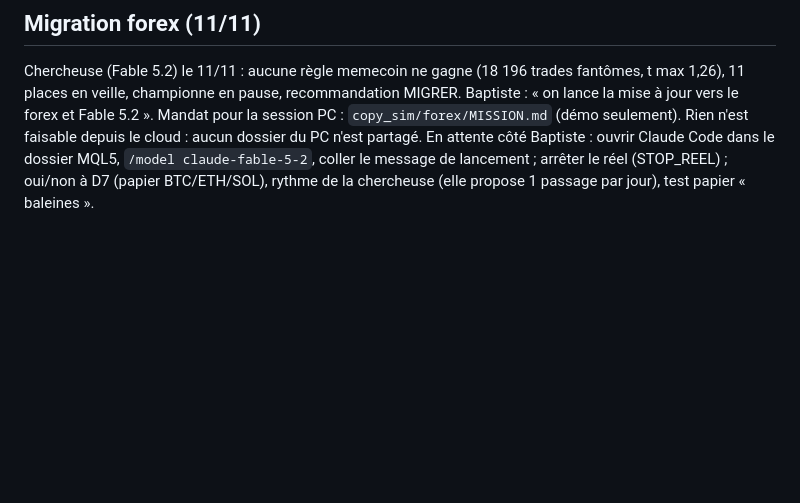
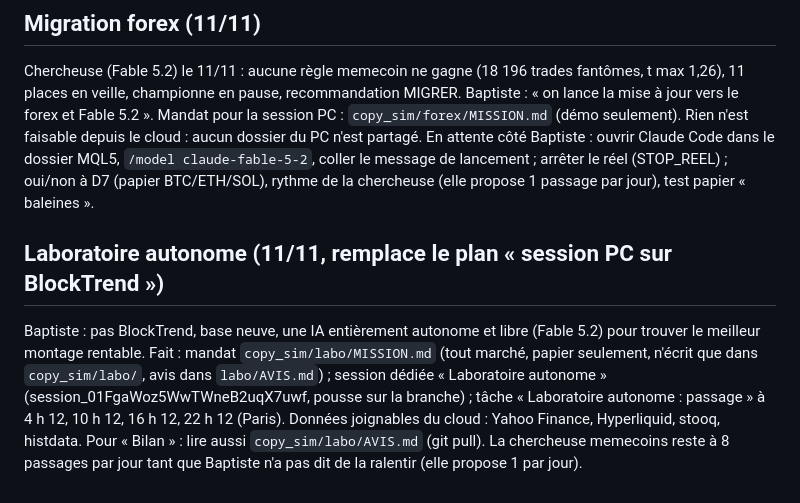
Before and after one commit to liitlec/Copybot-Crypto, a Markdown page: copy_sim/memes/REPRISE.md, the part around the change. GitHub-like rendering; blank space fills up the shorter version.

Commit message:
memes: note the autonomous lab in the follow-up summary
Co-Authored-By: Claude Fable 5.2 <noreply@anthropic.com>
Claude-Session: https://claude.ai/code/session_01FgaWowACtTanNLuVq7DJkj

```diff
--- a/copy_sim/memes/REPRISE.md
+++ b/copy_sim/memes/REPRISE.md
@@ -110,3 +110,12 @@ Mandat pour la session PC : `copy_sim/forex/MISSION.md` (démo seulement). Rien
 dossier du PC n'est partagé. En attente côté Baptiste : ouvrir Claude Code dans le dossier MQL5, `/model
 claude-fable-5-2`, coller le message de lancement ; arrêter le réel (STOP_REEL) ; oui/non à D7 (papier BTC/ETH/SOL),
 rythme de la chercheuse (elle propose 1 passage par jour), test papier « baleines ».
+
+## Laboratoire autonome (11/11, remplace le plan « session PC sur BlockTrend »)
+Baptiste : pas BlockTrend, base neuve, une IA entièrement autonome et libre (Fable 5.2) pour trouver le meilleur
+montage rentable. Fait : mandat `copy_sim/labo/MISSION.md` (tout marché, papier seulement, n'écrit que dans
+`copy_sim/labo/`, avis dans `labo/AVIS.md`) ; session dédiée « Laboratoire autonome »
+(session_01FgaWoz5WwTWneB2uqX7uwf, pousse sur la branche) ; tâche « Laboratoire autonome : passage » à 4 h 12,
+10 h 12, 16 h 12, 22 h 12 (Paris). Données joignables du cloud : Yahoo Finance, Hyperliquid, stooq, histdata.
+Pour « Bilan » : lire aussi `copy_sim/labo/AVIS.md` (git pull). La chercheuse memecoins reste à 8 passages par jour
+tant que Baptiste n'a pas dit de la ralentir (elle propose 1 par jour).
```
